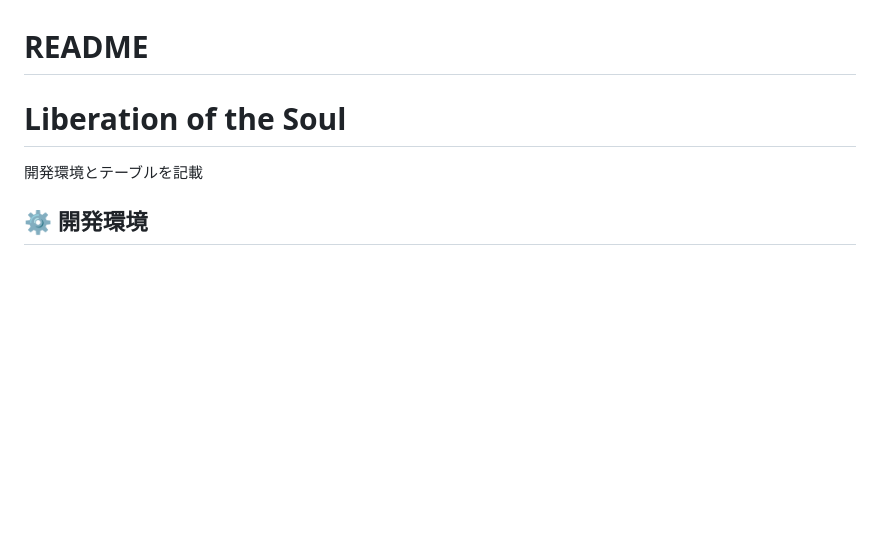
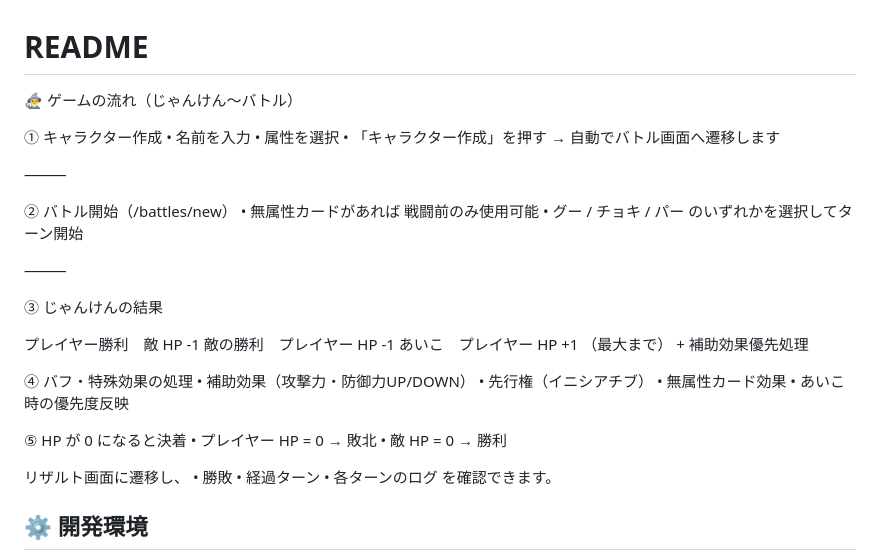
Before and after one commit to shin5558/liberationofthesoul, a Markdown page: README.md, the part around the change. Rendered like a GitHub page; blank space fills up the shorter version.

Commit message:
READMEに起動手順・操作ガイドを追加
Updated the README to include game flow and development environment details.

```diff
--- a/README.md
+++ b/README.md
@@ -1,8 +1,44 @@
 # README
 
-# Liberation of the Soul
+🧙‍♂️ ゲームの流れ（じゃんけん〜バトル）
 
-開発環境とテーブルを記載
+① キャラクター作成
+	•	名前を入力
+	•	属性を選択
+	•	「キャラクター作成」を押す
+→ 自動でバトル画面へ遷移します
+
+⸻
+
+② バトル開始（/battles/new）
+	•	無属性カードがあれば 戦闘前のみ使用可能
+	•	グー / チョキ / パー のいずれかを選択してターン開始
+
+⸻
+
+③ じゃんけんの結果
+
+プレイヤー勝利　敵 HP -1
+敵の勝利　プレイヤー HP -1
+あいこ　プレイヤー HP +1 （最大まで） + 補助効果優先処理
+
+④ バフ・特殊効果の処理
+	•	補助効果（攻撃力・防御力UP/DOWN）
+	•	先行権（イニシアチブ）
+	•	無属性カード効果
+	•	あいこ時の優先度反映
+
+⑤ HP が 0 になると決着
+	•	プレイヤー HP = 0 → 敗北
+	•	敵 HP = 0 → 勝利
+
+リザルト画面に遷移し、
+	•	勝敗
+	•	経過ターン
+	•	各ターンのログ
+を確認できます。
+
+
 
 ## ⚙️ 開発環境
 - Ruby 3.x
```
